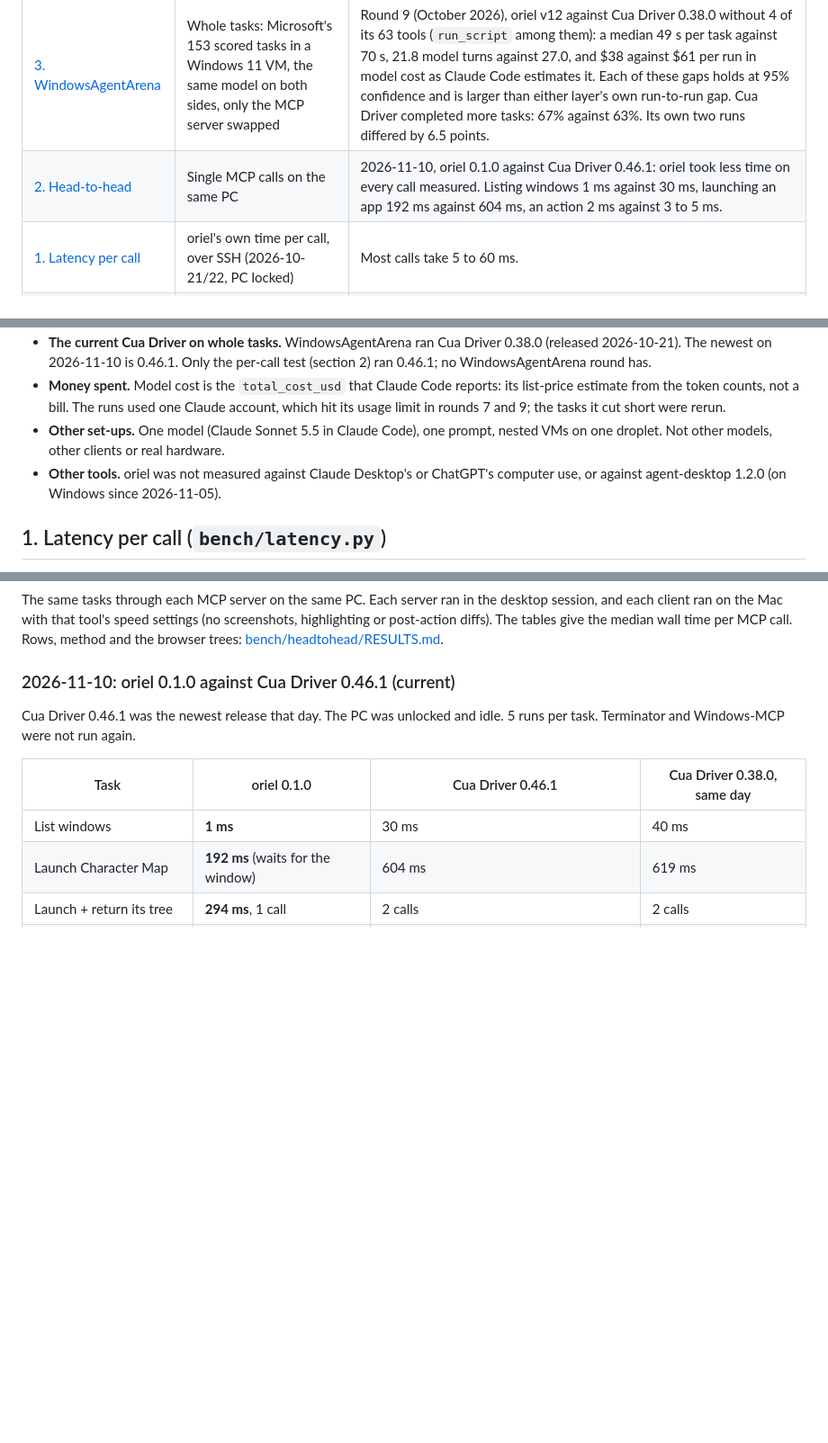
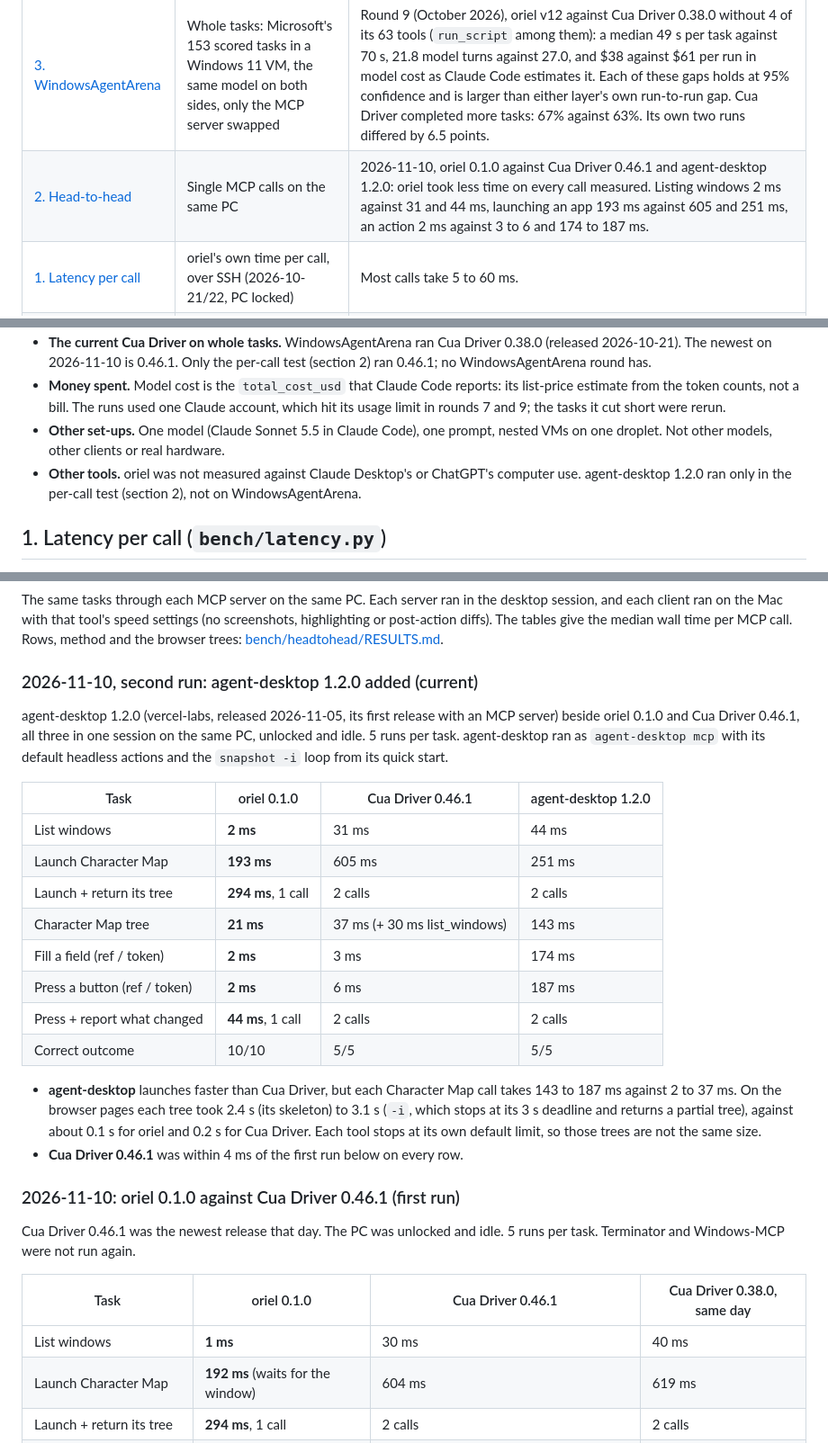
Before and after one commit to YordiLorenzo/oriel, a Markdown page: docs/benchmarks.md, 3 parts joined by grey strips. Shown at 90% size. Drawn GitHub-style; blank space fills up the shorter version.

```diff
--- a/docs/benchmarks.md
+++ b/docs/benchmarks.md
@@ -9,7 +9,7 @@ The scripts, and how to run them on your own PC, are in [bench/README.md](../ben
 | Benchmark | What it measures | Result |
 |---|---|---|
 | [3. WindowsAgentArena](#3-windowsagentarena-benchwaa) | Whole tasks: Microsoft's 153 scored tasks in a Windows 11 VM, the same model on both sides, only the MCP server swapped | Round 9 (October 2026), oriel v12 against Cua Driver 0.38.0 without 4 of its 63 tools (`run_script` among them): a median 49 s per task against 70 s, 21.8 model turns against 27.0, and $38 against $61 per run in model cost as Claude Code estimates it. Each of these gaps holds at 95% confidence and is larger than either layer's own run-to-run gap. Cua Driver completed more tasks: 67% against 63%. Its own two runs differed by 6.5 points. |
-| [2. Head-to-head](#2-head-to-head-benchheadtohead) | Single MCP calls on the same PC | 2026-11-10, oriel 0.1.0 against Cua Driver 0.46.1: oriel took less time on every call measured. Listing windows 1 ms against 30 ms, launching an app 192 ms against 604 ms, an action 2 ms against 3 to 5 ms. |
+| [2. Head-to-head](#2-head-to-head-benchheadtohead) | Single MCP calls on the same PC | 2026-11-10, oriel 0.1.0 against Cua Driver 0.46.1 and agent-desktop 1.2.0: oriel took less time on every call measured. Listing windows 2 ms against 31 and 44 ms, launching an app 193 ms against 605 and 251 ms, an action 2 ms against 3 to 6 and 174 to 187 ms. |
 | [1. Latency per call](#1-latency-per-call-benchlatencypy) | oriel's own time per call, over SSH (2026-10-21/22, PC locked) | Most calls take 5 to 60 ms. |
 | [4. Agent task suite](#4-agent-task-suite-benchtasks) | 18 tasks written alongside oriel (2026-10-21/22, PC locked) | oriel passed 36 of 36 runs, Cua Driver 0.38.0 16 of 18. WindowsAgentArena is the larger, external test. |
 
@@ -25,7 +25,7 @@ Read these before you quote a number from this page.
 - **The current Cua Driver on whole tasks.** WindowsAgentArena ran Cua Driver 0.38.0 (released 2026-10-21). The newest on 2026-11-10 is 0.46.1. Only the per-call test (section 2) ran 0.46.1; no WindowsAgentArena round has.
 - **Money spent.** Model cost is the `total_cost_usd` that Claude Code reports: its list-price estimate from the token counts, not a bill. The runs used one Claude account, which hit its usage limit in rounds 7 and 9; the tasks it cut short were rerun.
 - **Other set-ups.** One model (Claude Sonnet 5.5 in Claude Code), one prompt, nested VMs on one droplet. Not other models, other clients or real hardware.
-- **Other tools.** oriel was not measured against Claude Desktop's or ChatGPT's computer use, or against agent-desktop 1.2.0 (on Windows since 2026-11-05).
+- **Other tools.** oriel was not measured against Claude Desktop's or ChatGPT's computer use. agent-desktop 1.2.0 ran only in the per-call test (section 2), not on WindowsAgentArena.
 
 ## 1. Latency per call (`bench/latency.py`)
 
@@ -48,7 +48,25 @@ oriel's daemon as it stood on 2026-10-21/22, PC locked, reached over SSH the way
 
 The same tasks through each MCP server on the same PC. Each server ran in the desktop session, and each client ran on the Mac with that tool's speed settings (no screenshots, highlighting or post-action diffs). The tables give the median wall time per MCP call. Rows, method and the browser trees: [bench/headtohead/RESULTS.md](../bench/headtohead/RESULTS.md).
 
-### 2026-11-10: oriel 0.1.0 against Cua Driver 0.46.1 (current)
+### 2026-11-10, second run: agent-desktop 1.2.0 added (current)
+
+agent-desktop 1.2.0 (vercel-labs, released 2026-11-05, its first release with an MCP server) beside oriel 0.1.0 and Cua Driver 0.46.1, all three in one session on the same PC, unlocked and idle. 5 runs per task. agent-desktop ran as `agent-desktop mcp` with its default headless actions and the `snapshot -i` loop from its quick start.
+
+| Task | oriel 0.1.0 | Cua Driver 0.46.1 | agent-desktop 1.2.0 |
+|---|---|---|---|
+| List windows | **2 ms** | 31 ms | 44 ms |
+| Launch Character Map | **193 ms** | 605 ms | 251 ms |
+| Launch + return its tree | **294 ms**, 1 call | 2 calls | 2 calls |
+| Character Map tree | **21 ms** | 37 ms (+ 30 ms list_windows) | 143 ms |
+| Fill a field (ref / token) | **2 ms** | 3 ms | 174 ms |
+| Press a button (ref / token) | **2 ms** | 6 ms | 187 ms |
+| Press + report what changed | **44 ms**, 1 call | 2 calls | 2 calls |
+| Correct outcome | 10/10 | 5/5 | 5/5 |
+
+- **agent-desktop** launches faster than Cua Driver, but each Character Map call takes 143 to 187 ms against 2 to 37 ms. On the browser pages each tree took 2.4 s (its skeleton) to 3.1 s (`-i`, which stops at its 3 s deadline and returns a partial tree), against about 0.1 s for oriel and 0.2 s for Cua Driver. Each tool stops at its own default limit, so those trees are not the same size.
+- **Cua Driver 0.46.1** was within 4 ms of the first run below on every row.
+
+### 2026-11-10: oriel 0.1.0 against Cua Driver 0.46.1 (first run)
 
 Cua Driver 0.46.1 was the newest release that day. The PC was unlocked and idle. 5 runs per task. Terminator and Windows-MCP were not run again.
 
```
Also changed, not shown: other parts of docs/benchmarks.md (+3 -1 lines), CHANGELOG.md (+3 -0 lines), README.md (+12 -11 lines).
